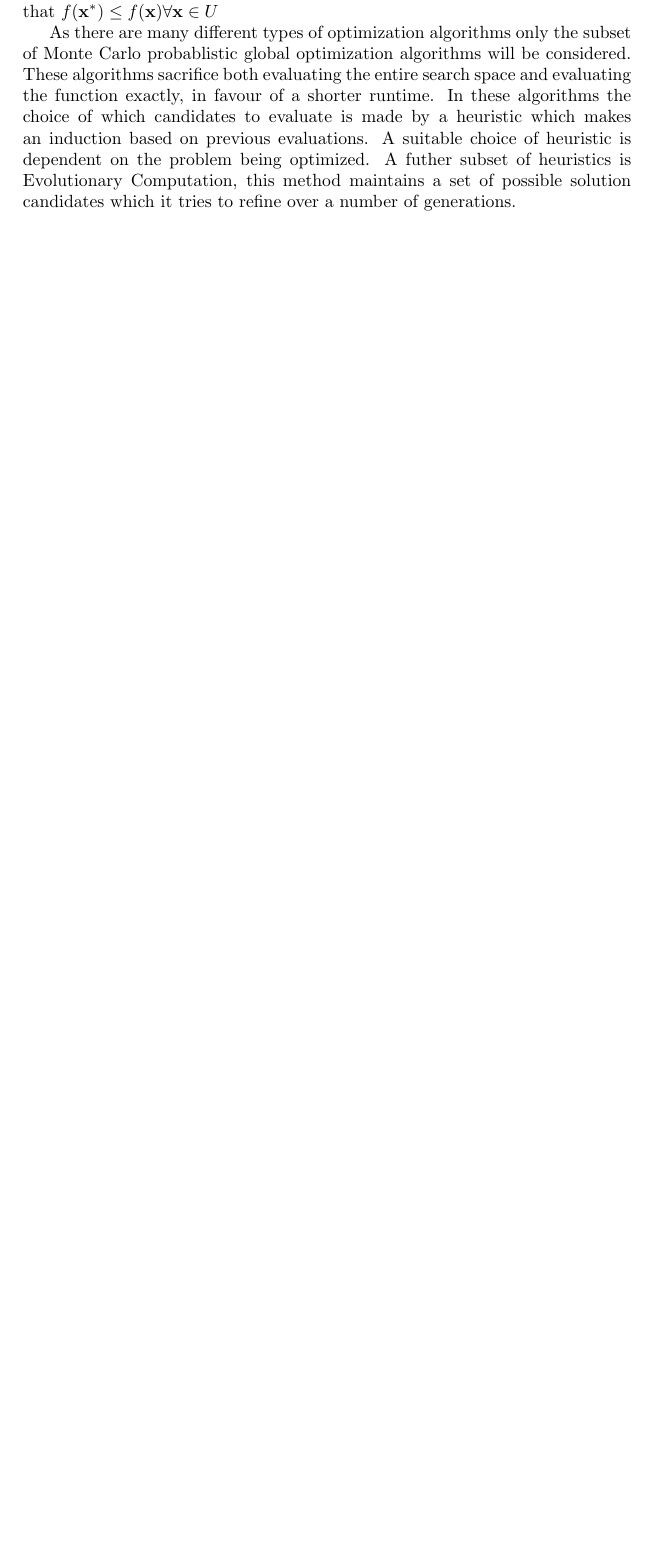
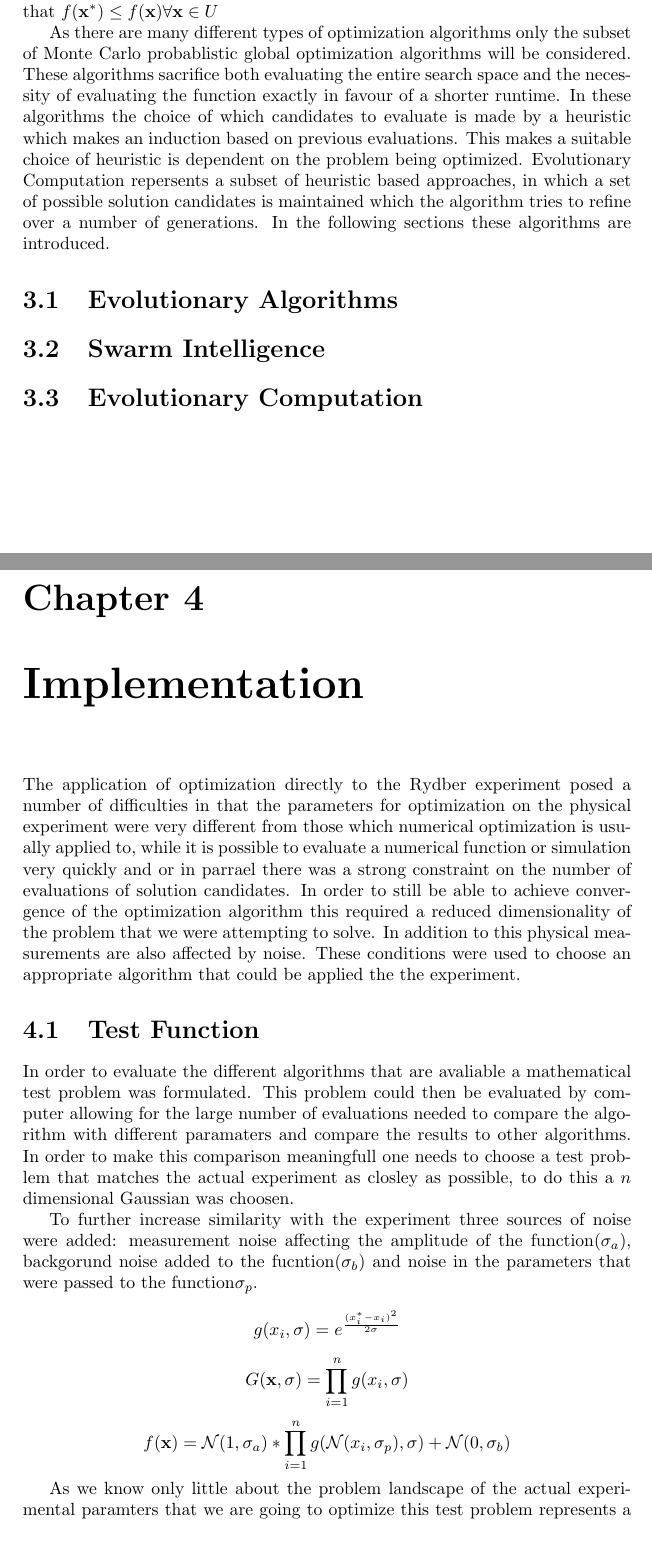
Before and after one commit to BlGene/Bachelorarbeit, a LaTeX thesis (bachelorarbeit.tex): part of page 9 of 10 before the commit and two parts of pages 9 and 10 of 12 after it, the two joined at a grey line, cut so that both start at the same text, the shorter picture padded with empty space. Compiled offline with pdfLaTeX.

Commit message:
Updated Implementation description.

```diff
--- a/bachelorarbeit.tex
+++ b/bachelorarbeit.tex
@@ -96,7 +96,33 @@ A point $\mathbf{x}^* \in D$ is a global minimum if  $ f(\mathbf{x}^*) \leq f(\m
 \noindent
 A point $\mathbf{x}^* \in D$ is a local minimum if  in the surrounding  $ U \subseteq S$ of  $\mathbf{x}^*$ it holds that $f(\mathbf{x}^*)  \leq f(\mathbf{x})  \forall  \mathbf{x} \in U$
 
-As there are many different types of optimization algorithms only the subset of Monte Carlo probablistic global optimization algorithms will be considered. These algorithms sacrifice both evaluating the entire search space and evaluating the function exactly, in favour of a shorter runtime. In these algorithms the choice of which candidates to evaluate is made by a heuristic which makes an induction based on previous evaluations. A suitable choice of heuristic is dependent on the problem being optimized.  A futher subset of heuristics is Evolutionary Computation, this method maintains a set of possible solution candidates which it tries to refine over a number of generations.
+As there are many different types of optimization algorithms only the subset of Monte Carlo probablistic global optimization algorithms will be considered. These algorithms sacrifice both evaluating the entire search space and the necessity of evaluating the function exactly in favour of a shorter runtime. In these algorithms the choice of which candidates to evaluate is made by a heuristic which makes an induction based on previous evaluations. This makes a  suitable choice of heuristic is dependent on the problem being optimized. Evolutionary Computation repersents a subset of heuristic based approaches, in which a set of possible solution candidates is maintained which the algorithm tries to refine over a number of generations. In the following sections these
+algorithms are introduced.
+
+\section{Evolutionary Algorithms}
+
+\section{Swarm Intelligence}
+
+\section{Evolutionary Computation}
+
+\chapter{Implementation}
+
+The application of optimization directly to the Rydber experiment posed a number of difficulties in that the parameters for optimization on the physical experiment were very different from those which numerical optimization is usually applied to, while it is possible to evaluate a numerical function or simulation very quickly and or in parrael there was a strong constraint on the number of evaluations of solution candidates. In order to still be able to achieve convergence of the optimization algorithm this required a reduced dimensionality of the problem that we were attempting to solve. In addition to this physical measurements are also affected by noise. These conditions were used to choose an appropriate algorithm that could be applied the the experiment.
+
+\section{Test Function}
+In order to evaluate the different algorithms that are avaliable a mathematical test problem was formulated. This problem could then be evaluated by computer allowing for the large number of evaluations needed to compare the algorithm with different paramaters and compare the results to other algorithms. In order to make this comparison meaningfull one needs to choose a test problem that matches the actual experiment as closley as possible, to do this a $n$ dimensional Gaussian was choosen.
+
+To further increase similarity with the experiment three sources of noise were added: measurement noise affecting the amplitude of the function($\sigma_a$), backgorund noise added to the fucntion($\sigma_b$) and noise in the parameters that were passed to the function$\sigma_p$.
+
+\[g(x_i,\sigma) = e^{\frac{(x_i^*-x_i)^2}{2\sigma}}\]
+\[G(\mathbf{x},\sigma) = \prod_{i=1}^n g(x_i, \sigma)\]
+\[f(\mathbf{x}) =  \mathcal{N}(1,\sigma_a) * \prod_{i=1}^n g(\mathcal{N}(x_i,\sigma_p), \sigma) + \mathcal{N}(0,\sigma_b) \]
+
+As we know only little about the problem landscape of the actual experimental paramters that we are going to optimize this test problem represents a best guess, strictly speaking we cannot induce the suitability to application in the experiment of the algorithm choosen according this test function, however it will be attempted as notheless as it is the best starting point avaliable.
+
+
+\section{Comparison of Algorithms}
+
 
 
 
```
Also changed, not shown: bachelorarbeit.tex (1 more changed lines).
